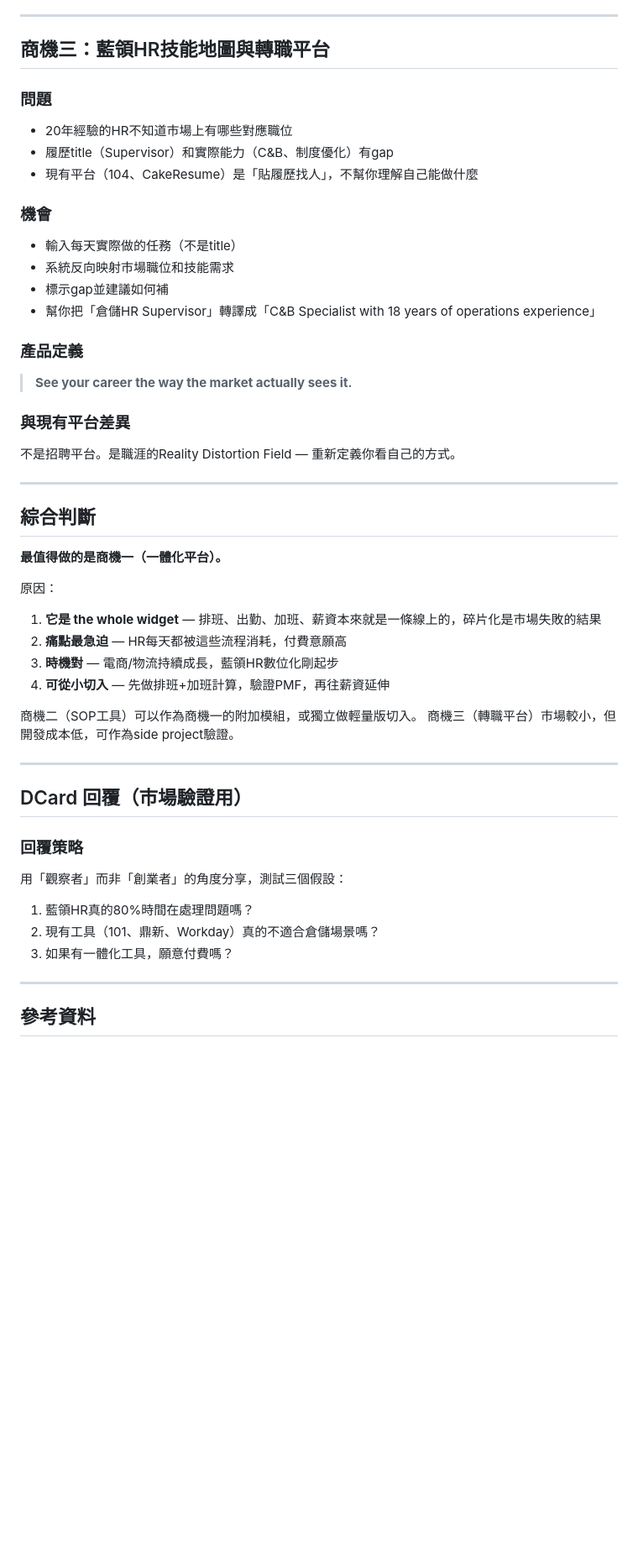
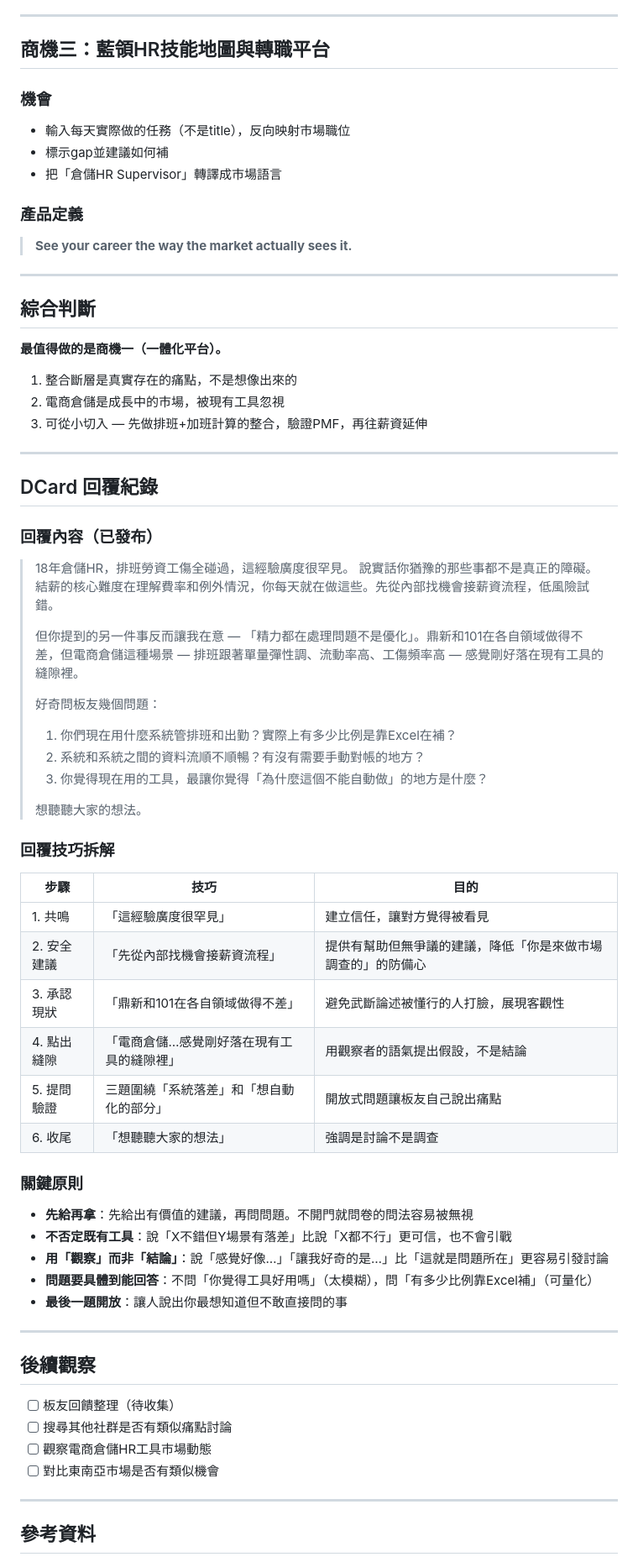
Before and after one commit to 2015hdwl-Claw/short-video-knowledge-base, a Markdown page: raw/notes/2026-04-22_hr-blue-collar-opportunity.md, the part around one of its changes. Shown at 84% size. GitHub-like rendering; blank space fills up the shorter version.

```diff
--- a/raw/notes/2026-04-22_hr-blue-collar-opportunity.md
+++ b/raw/notes/2026-04-22_hr-blue-collar-opportunity.md
@@ -87,47 +83,67 @@ HR Supervisor 說了一句關鍵話：「大部分的精力都在處理問題，
 
 ## 商機三：藍領HR技能地圖與轉職平台
 
-### 問題
-- 20年經驗的HR不知道市場上有哪些對應職位
-- 履歷title（Supervisor）和實際能力（C&B、制度優化）有gap
-- 現有平台（104、CakeResume）是「貼履歷找人」，不幫你理解自己能做什麼
-
 ### 機會
-- 輸入每天實際做的任務（不是title）
-- 系統反向映射市場職位和技能需求
+- 輸入每天實際做的任務（不是title），反向映射市場職位
 - 標示gap並建議如何補
-- 幫你把「倉儲HR Supervisor」轉譯成「C&B Specialist with 18 years of operations experience」
+- 把「倉儲HR Supervisor」轉譯成市場語言
 
 ### 產品定義
 > **See your career the way the market actually sees it.**
-
-### 與現有平台差異
-不是招聘平台。是職涯的Reality Distortion Field — 重新定義你看自己的方式。
 
 ---
 
 ## 綜合判斷
 
 **最值得做的是商機一（一體化平台）。**
-
-原因：
-1. **它是 the whole widget** — 排班、出勤、加班、薪資本來就是一條線上的，碎片化是市場失敗的結果
-2. **痛點最急迫** — HR每天都被這些流程消耗，付費意願高
-3. **時機對** — 電商/物流持續成長，藍領HR數位化剛起步
-4. **可從小切入** — 先做排班+加班計算，驗證PMF，再往薪資延伸
-
-商機二（SOP工具）可以作為商機一的附加模組，或獨立做輕量版切入。
-商機三（轉職平台）市場較小，但開發成本低，可作為side project驗證。
+1. 整合斷層是真實存在的痛點，不是想像出來的
+2. 電商倉儲是成長中的市場，被現有工具忽視
+3. 可從小切入 — 先做排班+加班計算的整合，驗證PMF，再往薪資延伸
 
 ---
 
-## DCard 回覆（市場驗證用）
+## DCard 回覆紀錄
 
-### 回覆策略
-用「觀察者」而非「創業者」的角度分享，測試三個假設：
-1. 藍領HR真的80%時間在處理問題嗎？
-2. 現有工具（101、鼎新、Workday）真的不適合倉儲場景嗎？
-3. 如果有一體化工具，願意付費嗎？
+### 回覆內容（已發布）
+
+> 18年倉儲HR，排班勞資工傷全碰過，這經驗廣度很罕見。
+> 說實話你猶豫的那些事都不是真正的障礙。結薪的核心難度在理解費率和例外情況，你每天就在做這些。先從內部找機會接薪資流程，低風險試錯。
+>
+> 但你提到的另一件事反而讓我在意 — 「精力都在處理問題不是優化」。鼎新和101在各自領域做得不差，但電商倉儲這種場景 — 排班跟著單量彈性調、流動率高、工傷頻率高 — 感覺剛好落在現有工具的縫隙裡。
+>
+> 好奇問板友幾個問題：
+> 1. 你們現在用什麼系統管排班和出勤？實際上有多少比例是靠Excel在補？
+> 2. 系統和系統之間的資料流順不順暢？有沒有需要手動對帳的地方？
+> 3. 你覺得現在用的工具，最讓你覺得「為什麼這個不能自動做」的地方是什麼？
+>
+> 想聽聽大家的想法。
+
+### 回覆技巧拆解
+
+| 步驟 | 技巧 | 目的 |
+|------|------|------|
+| 1. 共鳴 | 「這經驗廣度很罕見」 | 建立信任，讓對方覺得被看見 |
+| 2. 安全建議 | 「先從內部找機會接薪資流程」 | 提供有幫助但無爭議的建議，降低「你是來做市場調查的」的防備心 |
+| 3. 承認現狀 | 「鼎新和101在各自領域做得不差」 | 避免武斷論述被懂行的人打臉，展現客觀性 |
+| 4. 點出縫隙 | 「電商倉儲…感覺剛好落在現有工具的縫隙裡」 | 用觀察者的語氣提出假設，不是結論 |
+| 5. 提問驗證 | 三題圍繞「系統落差」和「想自動化的部分」 | 開放式問題讓板友自己說出痛點 |
+| 6. 收尾 | 「想聽聽大家的想法」 | 強調是討論不是調查 |
+
+### 關鍵原則
+- **先給再拿**：先給出有價值的建議，再問問題。不開門就問卷的問法容易被無視
+- **不否定既有工具**：說「X不錯但Y場景有落差」比說「X都不行」更可信，也不會引戰
+- **用「觀察」而非「結論」**：說「感覺好像…」「讓我好奇的是…」比「這就是問題所在」更容易引發討論
+- **問題要具體到能回答**：不問「你覺得工具好用嗎」（太模糊），問「有多少比例靠Excel補」（可量化）
+- **最後一題開放**：讓人說出你最想知道但不敢直接問的事
+
+---
+
+## 後續觀察
+
+- [ ] 板友回饋整理（待收集）
+- [ ] 搜尋其他社群是否有類似痛點討論
+- [ ] 觀察電商倉儲HR工具市場動態
+- [ ] 對比東南亞市場是否有類似機會
 
 ---
 
```
Also changed, not shown: other parts of raw/notes/2026-04-22_hr-blue-collar-opportunity.md (+28 -31 lines).
